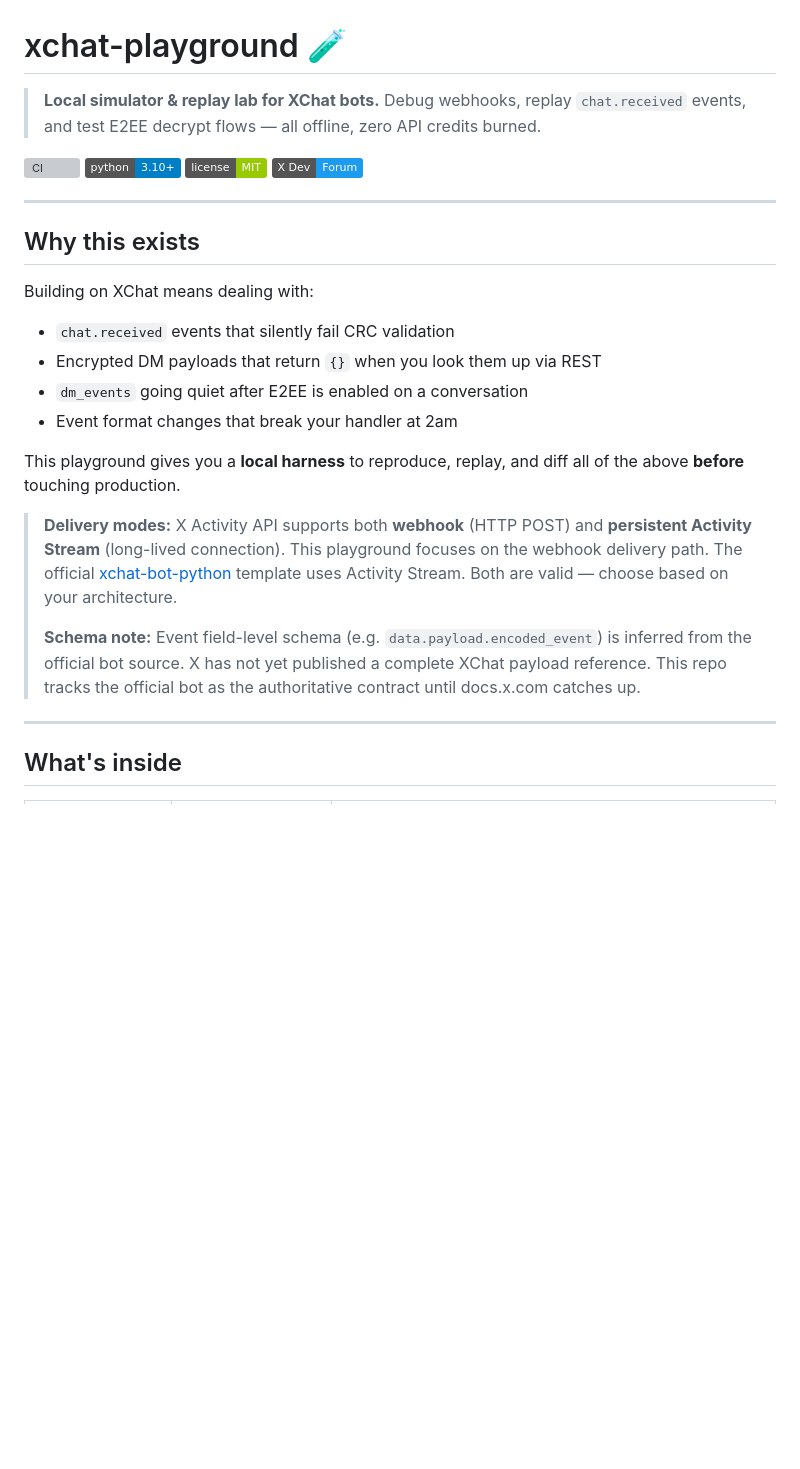
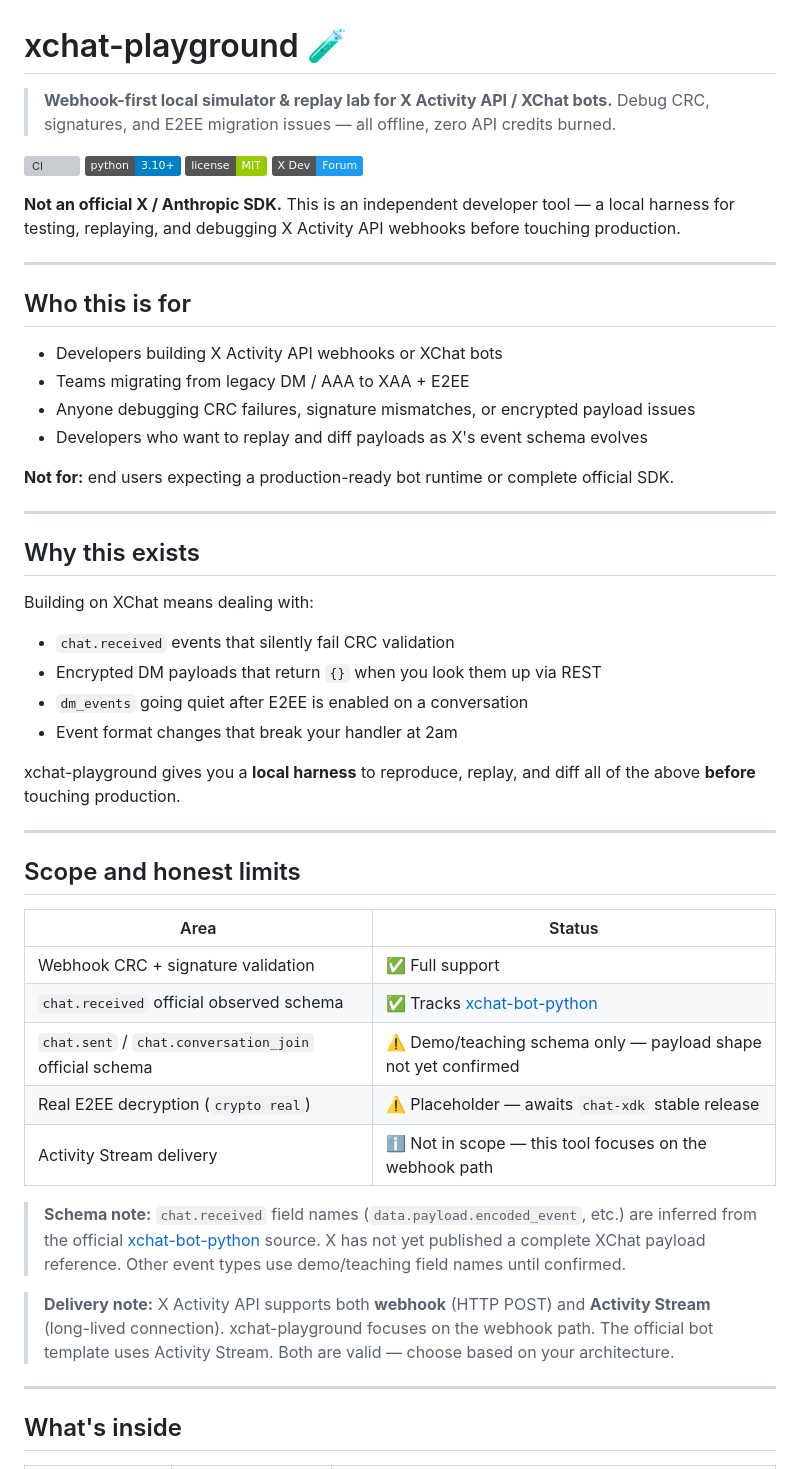
Before and after one commit to sherlock-488/xchat-playground, a Markdown page: README.md, the part around one of its changes. GitHub-like rendering; badges without logos; blank space fills up the shorter version; grey boxes are pictures that could not be loaded.

Commit message:
docs: sharpen README positioning for alpha launch
- Headline: webhook-first, not an official SDK
- Added "Who this is for" section with explicit non-target callout
- Added scope/limits table: CRC/sig/webhook ✅, chat.received official ✅,
  chat.sent/join ⚠️ demo only, crypto real ⚠️ placeholder, stream ℹ️ out of scope
- Status section rewritten as "alpha" with honest per-area breakdown
- Policy note for bot builders (X Developer Guidelines: Automated label, opt-out)

Co-Authored-By: Claude Sonnet 4.6 <noreply@anthropic.com>

```diff
--- a/README.md
+++ b/README.md
@@ -1,13 +1,25 @@
 # xchat-playground 🧪
 
-> **Local simulator & replay lab for XChat bots.**
-> Debug webhooks, replay `chat.received` events, and test E2EE decrypt flows —
-> all offline, zero API credits burned.
+> **Webhook-first local simulator & replay lab for X Activity API / XChat bots.**
+> Debug CRC, signatures, and E2EE migration issues — all offline, zero API credits burned.
 
 [![CI](https://github.com/sherlock-488/xchat-playground/actions/workflows/ci.yml/badge.svg)](https://github.com/sherlock-488/xchat-playground/actions/workflows/ci.yml)
 [![Python 3.10+](https://img.shields.io/badge/python-3.10%2B-blue)](https://python.org)
 [![License: MIT](https://img.shields.io/badge/license-MIT-green)](LICENSE)
 [![X Developer Forum](https://img.shields.io/badge/X%20Dev-Forum-1d9bf0)](https://devcommunity.x.com)
+
+**Not an official X / Anthropic SDK.** This is an independent developer tool — a local harness for testing, replaying, and debugging X Activity API webhooks before touching production.
+
+---
+
+## Who this is for
+
+- Developers building X Activity API webhooks or XChat bots
+- Teams migrating from legacy DM / AAA to XAA + E2EE
+- Anyone debugging CRC failures, signature mismatches, or encrypted payload issues
+- Developers who want to replay and diff payloads as X's event schema evolves
+
+**Not for:** end users expecting a production-ready bot runtime or complete official SDK.
 
 ---
 
@@ -20,11 +32,23 @@ Building on XChat means dealing with:
 - `dm_events` going quiet after E2EE is enabled on a conversation
 - Event format changes that break your handler at 2am
 
-This playground gives you a **local harness** to reproduce, replay, and diff all of the above **before** touching production.
+xchat-playground gives you a **local harness** to reproduce, replay, and diff all of the above **before** touching production.
 
-> **Delivery modes:** X Activity API supports both **webhook** (HTTP POST) and **persistent Activity Stream** (long-lived connection). This playground focuses on the webhook delivery path. The official [xchat-bot-python](https://github.com/xdevplatform/xchat-bot-python) template uses Activity Stream. Both are valid — choose based on your architecture.
->
-> **Schema note:** Event field-level schema (e.g. `data.payload.encoded_event`) is inferred from the official bot source. X has not yet published a complete XChat payload reference. This repo tracks the official bot as the authoritative contract until docs.x.com catches up.
+---
+
+## Scope and honest limits
+
+| Area | Status |
+|------|--------|
+| Webhook CRC + signature validation | ✅ Full support |
+| `chat.received` official observed schema | ✅ Tracks [xchat-bot-python](https://github.com/xdevplatform/xchat-bot-python) |
+| `chat.sent` / `chat.conversation_join` official schema | ⚠️ Demo/teaching schema only — payload shape not yet confirmed |
+| Real E2EE decryption (`crypto real`) | ⚠️ Placeholder — awaits `chat-xdk` stable release |
+| Activity Stream delivery | ℹ️ Not in scope — this tool focuses on the webhook path |
+
+> **Schema note:** `chat.received` field names (`data.payload.encoded_event`, etc.) are inferred from the official [xchat-bot-python](https://github.com/xdevplatform/xchat-bot-python) source. X has not yet published a complete XChat payload reference. Other event types use demo/teaching field names until confirmed.
+
+> **Delivery note:** X Activity API supports both **webhook** (HTTP POST) and **Activity Stream** (long-lived connection). xchat-playground focuses on the webhook path. The official bot template uses Activity Stream. Both are valid — choose based on your architecture.
 
 ---
 
```
Also changed, not shown: other parts of README.md (+12 -5 lines).
